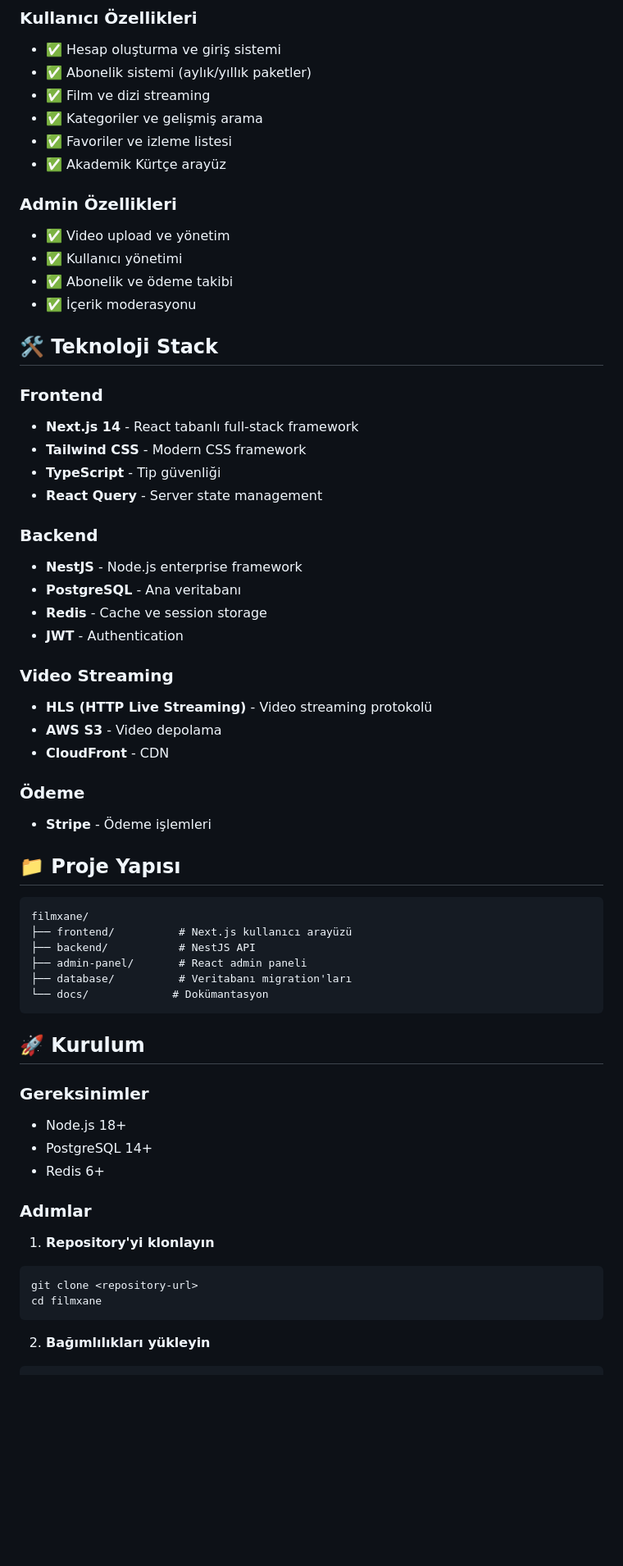
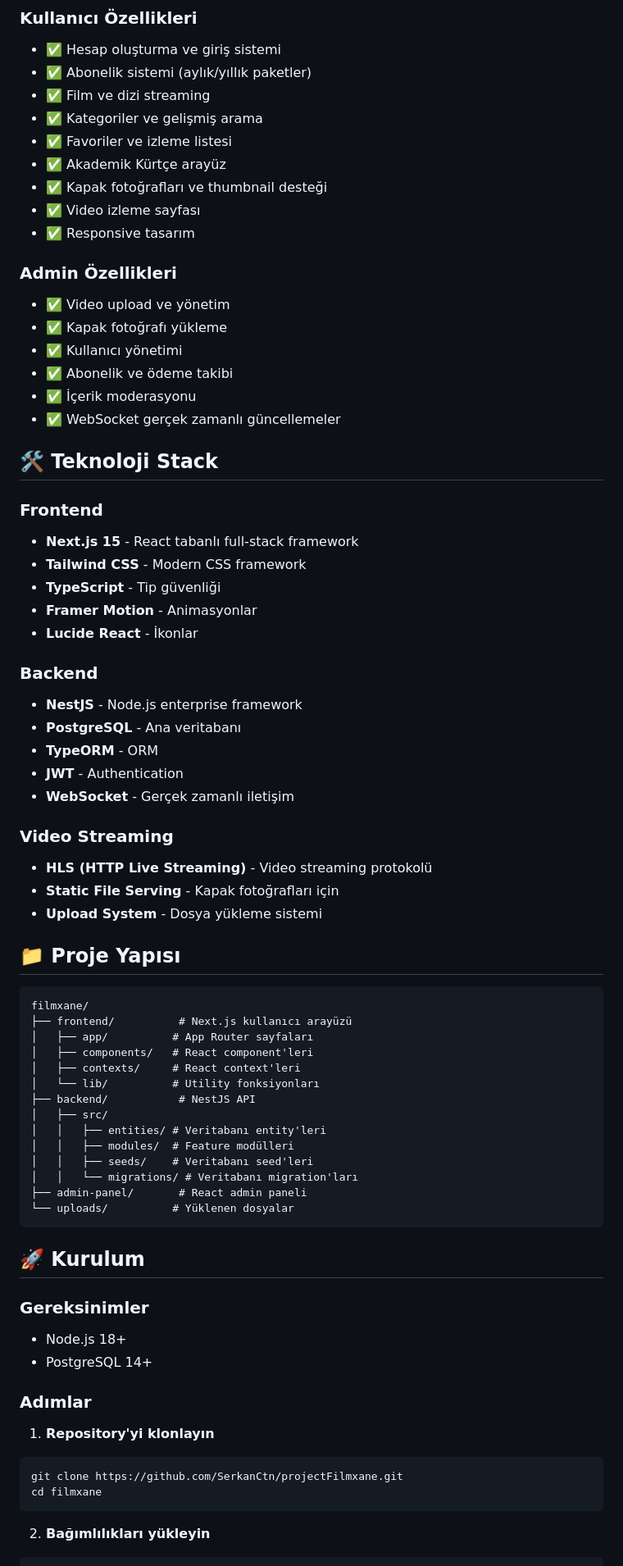
Before and after one commit to filmxaneforweb-hash/filmxane, a Markdown page: README.md, the part around one of its changes. Shown at 82% size. Rendered like a GitHub page; blank space fills up the shorter version.

````diff
--- a/README.md
+++ b/README.md
@@ -11,44 +11,56 @@ Netflix tarzı modern bir streaming platformu. Akademik Kürtçe dil desteği il
 - ✅ Kategoriler ve gelişmiş arama
 - ✅ Favoriler ve izleme listesi
 - ✅ Akademik Kürtçe arayüz
+- ✅ Kapak fotoğrafları ve thumbnail desteği
+- ✅ Video izleme sayfası
+- ✅ Responsive tasarım
 
 ### Admin Özellikleri
 - ✅ Video upload ve yönetim
+- ✅ Kapak fotoğrafı yükleme
 - ✅ Kullanıcı yönetimi
 - ✅ Abonelik ve ödeme takibi
 - ✅ İçerik moderasyonu
+- ✅ WebSocket gerçek zamanlı güncellemeler
 
 ## 🛠️ Teknoloji Stack
 
 ### Frontend
-- **Next.js 14** - React tabanlı full-stack framework
+- **Next.js 15** - React tabanlı full-stack framework
 - **Tailwind CSS** - Modern CSS framework
 - **TypeScript** - Tip güvenliği
-- **React Query** - Server state management
+- **Framer Motion** - Animasyonlar
+- **Lucide React** - İkonlar
 
 ### Backend
 - **NestJS** - Node.js enterprise framework
 - **PostgreSQL** - Ana veritabanı
-- **Redis** - Cache ve session storage
+- **TypeORM** - ORM
 - **JWT** - Authentication
+- **WebSocket** - Gerçek zamanlı iletişim
 
 ### Video Streaming
 - **HLS (HTTP Live Streaming)** - Video streaming protokolü
-- **AWS S3** - Video depolama
-- **CloudFront** - CDN
-
-### Ödeme
-- **Stripe** - Ödeme işlemleri
+- **Static File Serving** - Kapak fotoğrafları için
+- **Upload System** - Dosya yükleme sistemi
 
 ## 📁 Proje Yapısı
 
 ```
 filmxane/
 ├── frontend/          # Next.js kullanıcı arayüzü
+│   ├── app/          # App Router sayfaları
+│   ├── components/   # React component'leri
+│   ├── contexts/     # React context'leri
+│   └── lib/          # Utility fonksiyonları
 ├── backend/           # NestJS API
+│   ├── src/
+│   │   ├── entities/ # Veritabanı entity'leri
+│   │   ├── modules/  # Feature modülleri
+│   │   ├── seeds/    # Veritabanı seed'leri
+│   │   └── migrations/ # Veritabanı migration'ları
 ├── admin-panel/       # React admin paneli
-├── database/          # Veritabanı migration'ları
-└── docs/             # Dokümantasyon
+└── uploads/          # Yüklenen dosyalar
 ```
 
 ## 🚀 Kurulum
@@ -56,13 +68,12 @@ filmxane/
 ### Gereksinimler
 - Node.js 18+
 - PostgreSQL 14+
-- Redis 6+
 
 ### Adımlar
 
 1. **Repository'yi klonlayın**
 ```bash
-git clone <repository-url>
+git clone https://github.com/SerkanCtn/projectFilmxane.git
 cd filmxane
 ```
 
````
Also changed, not shown: other parts of README.md (+102 -34 lines).
